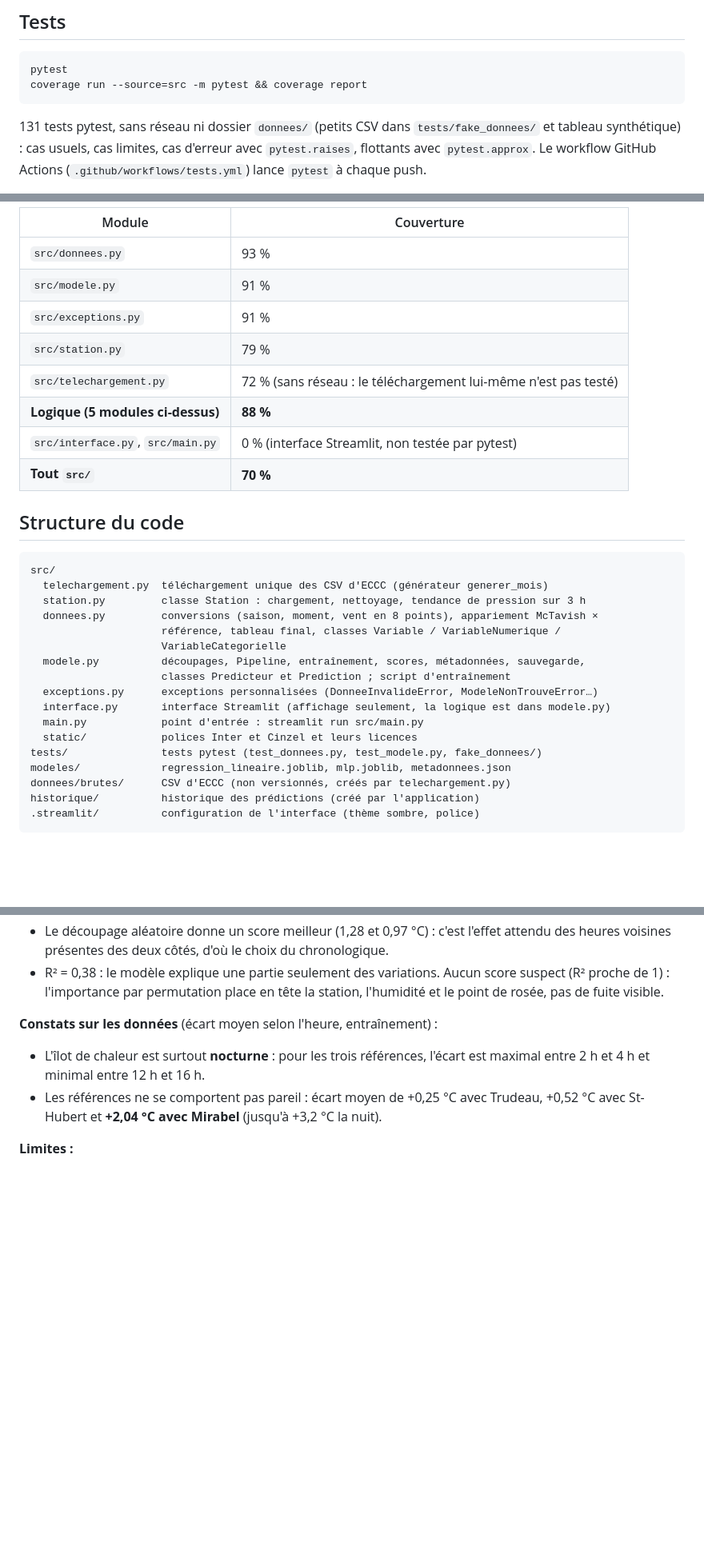
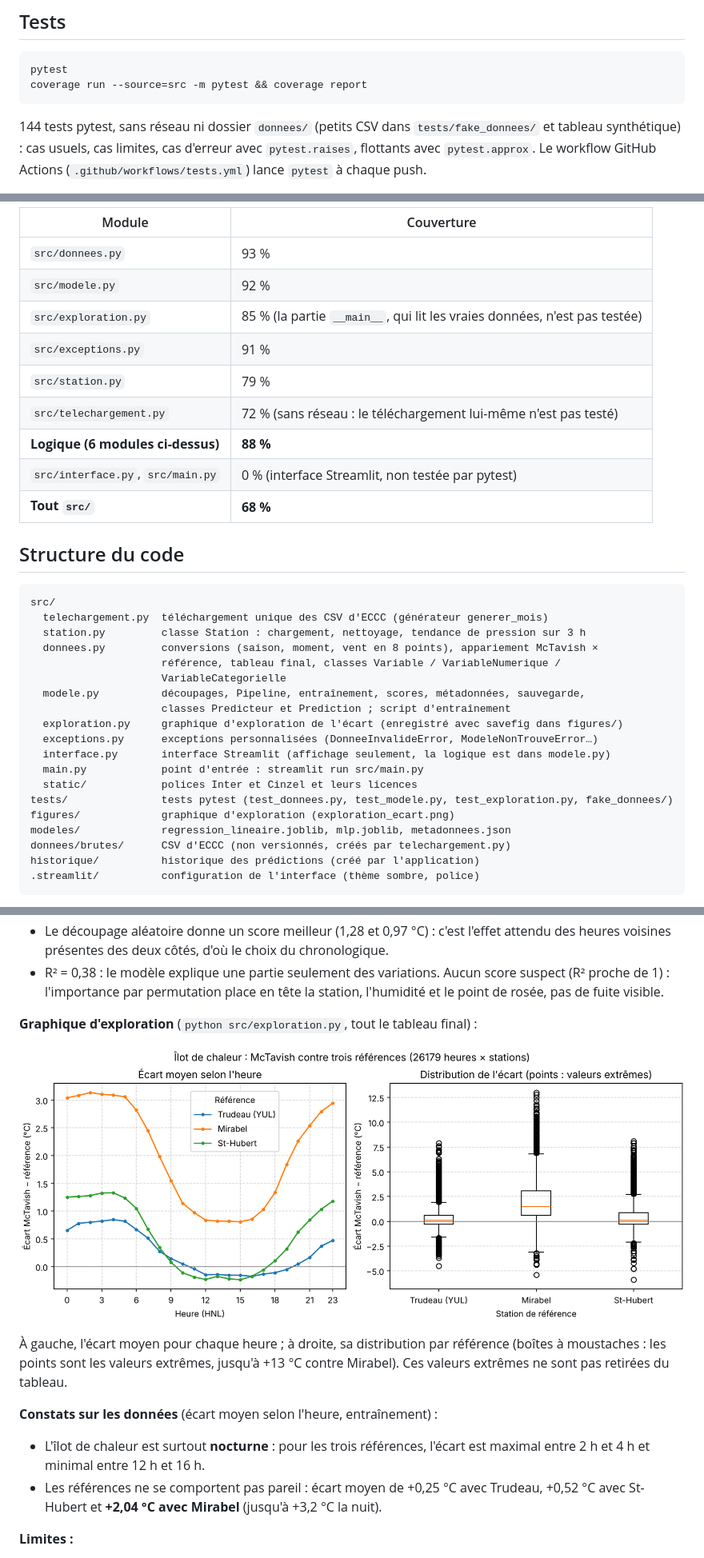
Before and after one commit to Ligmale/Ouranos, a Markdown page: README.md, 3 parts joined by grey strips. Shown at 80% size. Drawn GitHub-style; pictures changed too: figures/exploration_ecart.png (added); blank space fills up the shorter version.

````diff
--- a/README.md
+++ b/README.md
@@ -95,7 +96,7 @@ pytest
 coverage run --source=src -m pytest && coverage report
 ```
 
-131 tests pytest, sans réseau ni dossier `donnees/` (petits CSV dans `tests/fake_donnees/` et
+144 tests pytest, sans réseau ni dossier `donnees/` (petits CSV dans `tests/fake_donnees/` et
 tableau synthétique) : cas usuels, cas limites, cas d'erreur avec `pytest.raises`, flottants
 avec `pytest.approx`. Le workflow GitHub Actions (`.github/workflows/tests.yml`) lance
 `pytest` à chaque push.
@@ -105,13 +106,14 @@ avec `pytest.approx`. Le workflow GitHub Actions (`.github/workflows/tests.yml`)
 | Module | Couverture |
 |---|---|
 | `src/donnees.py` | 93 % |
-| `src/modele.py` | 91 % |
+| `src/modele.py` | 92 % |
+| `src/exploration.py` | 85 % (la partie `__main__`, qui lit les vraies données, n'est pas testée) |
 | `src/exceptions.py` | 91 % |
 | `src/station.py` | 79 % |
 | `src/telechargement.py` | 72 % (sans réseau : le téléchargement lui-même n'est pas testé) |
-| **Logique (5 modules ci-dessus)** | **88 %** |
+| **Logique (6 modules ci-dessus)** | **88 %** |
 | `src/interface.py`, `src/main.py` | 0 % (interface Streamlit, non testée par pytest) |
-| **Tout `src/`** | **70 %** |
+| **Tout `src/`** | **68 %** |
 
 ## Structure du code
 
@@ -124,11 +126,13 @@ src/
                      VariableCategorielle
   modele.py          découpages, Pipeline, entraînement, scores, métadonnées, sauvegarde,
                      classes Predicteur et Prediction ; script d'entraînement
+  exploration.py     graphique d'exploration de l'écart (enregistré avec savefig dans figures/)
   exceptions.py      exceptions personnalisées (DonneeInvalideError, ModeleNonTrouveError…)
   interface.py       interface Streamlit (affichage seulement, la logique est dans modele.py)
   main.py            point d'entrée : streamlit run src/main.py
   static/            polices Inter et Cinzel et leurs licences
-tests/               tests pytest (test_donnees.py, test_modele.py, fake_donnees/)
+tests/               tests pytest (test_donnees.py, test_modele.py, test_exploration.py, fake_donnees/)
+figures/             graphique d'exploration (exploration_ecart.png)
 modeles/             regression_lineaire.joblib, mlp.joblib, metadonnees.json
 donnees/brutes/      CSV d'ECCC (non versionnés, créés par telechargement.py)
 historique/          historique des prédictions (créé par l'application)
@@ -177,6 +181,14 @@ découpage aléatoire est trop optimiste. **Le score officiel est le chronologiq
 - R² = 0,38 : le modèle explique une partie seulement des variations. Aucun score suspect
   (R² proche de 1) : l'importance par permutation place en tête la station, l'humidité et le
   point de rosée, pas de fuite visible.
+
+**Graphique d'exploration** (`python src/exploration.py`, tout le tableau final) :
+
+![Écart moyen selon l'heure et distribution de l'écart par référence](figures/exploration_ecart.png)
+
+À gauche, l'écart moyen pour chaque heure ; à droite, sa distribution par référence (boîtes à
+moustaches : les points sont les valeurs extrêmes, jusqu'à +13 °C contre Mirabel). Ces valeurs
+extrêmes ne sont pas retirées du tableau.
 
 **Constats sur les données** (écart moyen selon l'heure, entraînement) :
 
````
Also changed, not shown: other parts of README.md (+2 -1 lines), 2 other files.
